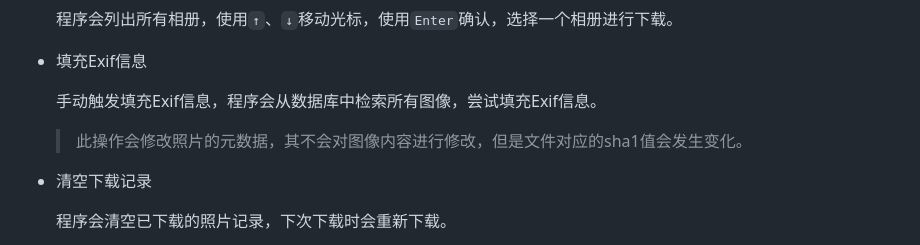
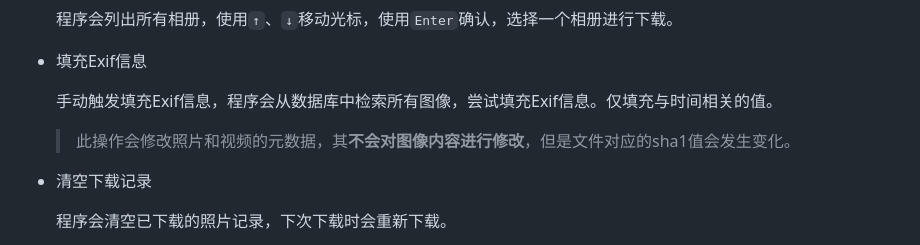
Before and after one commit to Coooolfan/XiaomiAlbumSyncer, a Markdown page: README.md, the part around the change. GitHub-like rendering.

Commit message:
docs: 更新README.md

```diff
--- a/README.md
+++ b/README.md
@@ -209,9 +209,9 @@ services:
 
 - 填充Exif信息
 
-    手动触发填充Exif信息，程序会从数据库中检索所有图像，尝试填充Exif信息。
+    手动触发填充Exif信息，程序会从数据库中检索所有图像，尝试填充Exif信息。仅填充与时间相关的值。
 
-    > 此操作会修改照片的元数据，其不会对图像内容进行修改，但是文件对应的sha1值会发生变化。
+    > 此操作会修改照片和视频的元数据，其**不会对图像内容进行修改**，但是文件对应的sha1值会发生变化。
 
 - 清空下载记录
 
```
